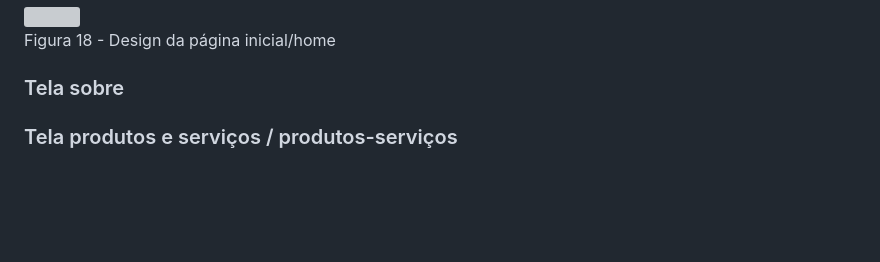
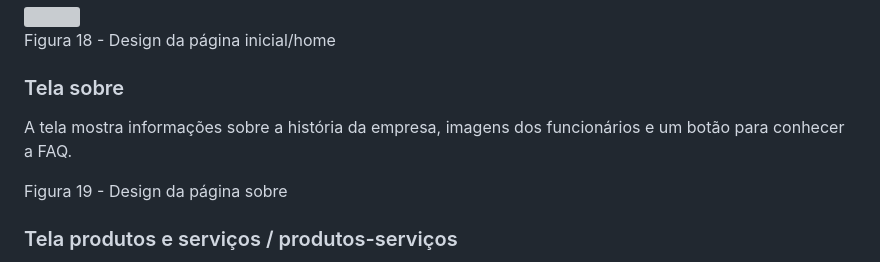
Before and after one commit to ICEI-PUC-Minas-PMV-ADS/pmv-ads-2023-1-e1-proj-web-t2-grupo-2-paiva-moto-pecas, a Markdown page: docs/06-Template padrão do Site.md, the part around the change. Drawn GitHub-style; blank space fills up the shorter version; grey boxes are pictures that could not be loaded.

Commit message:
Atualização doc tela sobre

```diff
--- a/docs/06-Template padrão do Site.md
+++ b/docs/06-Template padrão do Site.md
@@ -68,6 +68,9 @@ Tela que abrange o conteúdo principal da página, por exemplo: menu, banner do
 Figura 18 - Design da página inicial/home
 
 ### Tela sobre
+A tela mostra informações sobre a história da empresa, imagens dos funcionários e um botão para conhecer a FAQ.
+
+Figura 19 - Design da página sobre
 
 ### Tela produtos e serviços / produtos-serviços
 
```
